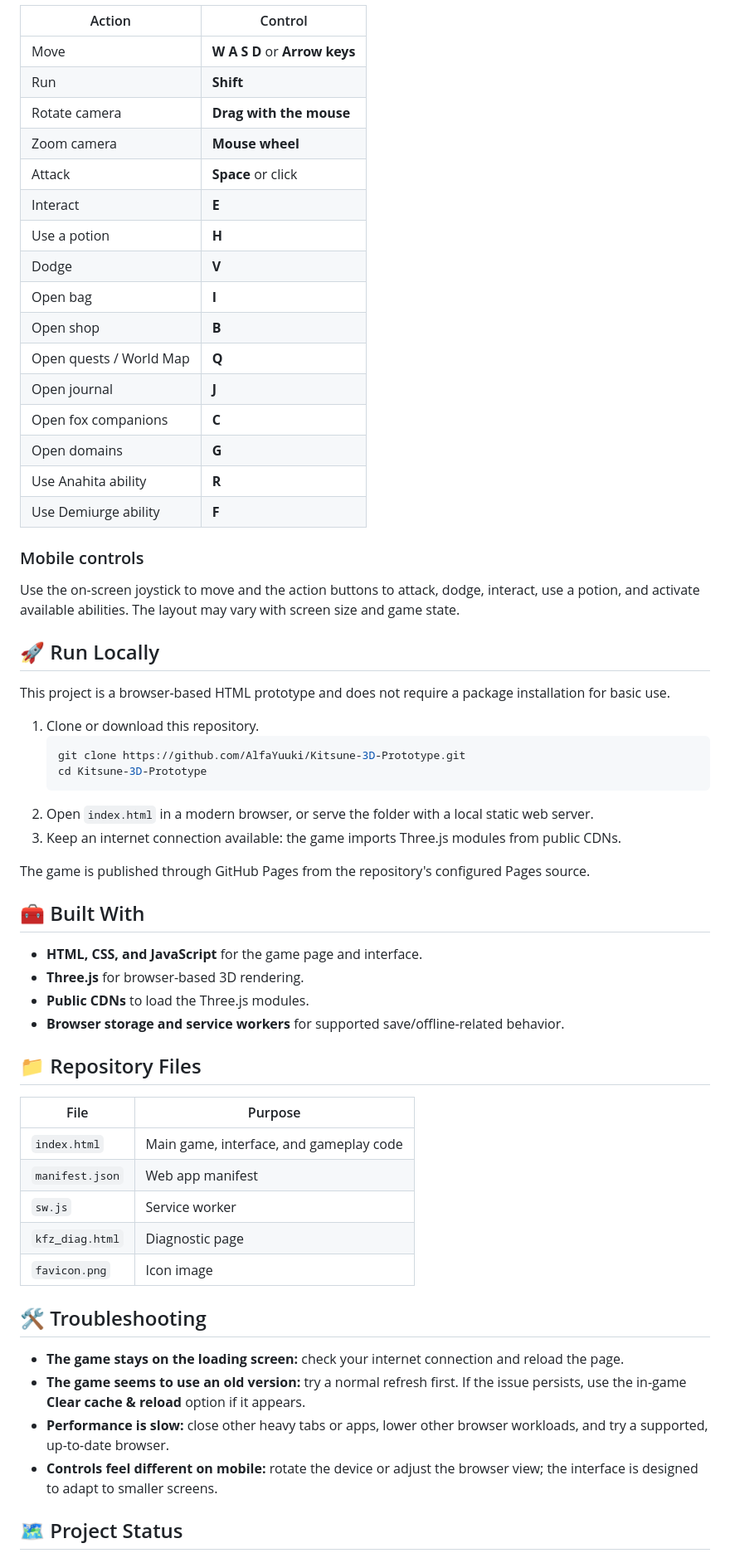
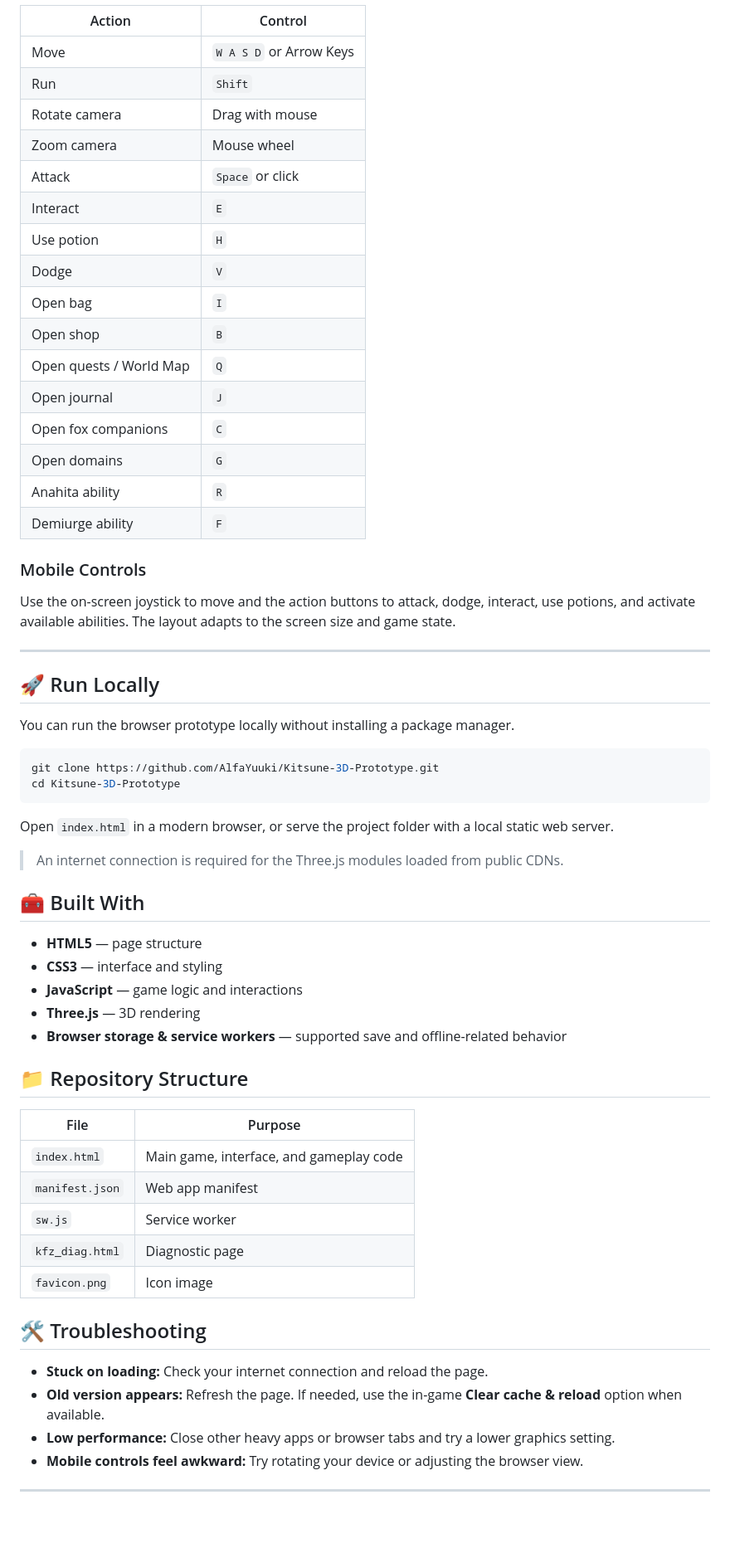
Before and after one commit to AlfaYuuki/Kitsune-3D-Prototype, a Markdown page: README.md, the part around one of its changes. Shown at 83% size. Drawn GitHub-style; blank space fills up the shorter version.

````diff
--- a/README.md
+++ b/README.md
@@ -173,49 +178,51 @@ Open the [live game](https://alfayuuki.github.io/Kitsune-3D-Prototype/) in a mod
 
 | Action | Control |
 | --- | --- |
-| Move | **W A S D** or **Arrow keys** |
-| Run | **Shift** |
-| Rotate camera | **Drag with the mouse** |
-| Zoom camera | **Mouse wheel** |
-| Attack | **Space** or click |
-| Interact | **E** |
-| Use a potion | **H** |
-| Dodge | **V** |
-| Open bag | **I** |
-| Open shop | **B** |
-| Open quests / World Map | **Q** |
-| Open journal | **J** |
-| Open fox companions | **C** |
-| Open domains | **G** |
-| Use Anahita ability | **R** |
-| Use Demiurge ability | **F** |
+| Move | `W A S D` or Arrow Keys |
+| Run | `Shift` |
+| Rotate camera | Drag with mouse |
+| Zoom camera | Mouse wheel |
+| Attack | `Space` or click |
+| Interact | `E` |
+| Use potion | `H` |
+| Dodge | `V` |
+| Open bag | `I` |
+| Open shop | `B` |
+| Open quests / World Map | `Q` |
+| Open journal | `J` |
+| Open fox companions | `C` |
+| Open domains | `G` |
+| Anahita ability | `R` |
+| Demiurge ability | `F` |
 
-### Mobile controls
+### Mobile Controls
 
-Use the on-screen joystick to move and the action buttons to attack, dodge, interact, use a potion, and activate available abilities. The layout may vary with screen size and game state.
+Use the on-screen joystick to move and the action buttons to attack, dodge, interact, use potions, and activate available abilities. The layout adapts to the screen size and game state.
+
+---
 
 ## 🚀 Run Locally
 
-This project is a browser-based HTML prototype and does not require a package installation for basic use.
+You can run the browser prototype locally without installing a package manager.
 
-1. Clone or download this repository.
-   ```bash
-   git clone https://github.com/AlfaYuuki/Kitsune-3D-Prototype.git
-   cd Kitsune-3D-Prototype
-   ```
-2. Open `index.html` in a modern browser, or serve the folder with a local static web server.
-3. Keep an internet connection available: the game imports Three.js modules from public CDNs.
+```bash
+git clone https://github.com/AlfaYuuki/Kitsune-3D-Prototype.git
+cd Kitsune-3D-Prototype
+```
 
-The game is published through GitHub Pages from the repository's configured Pages source.
+Open `index.html` in a modern browser, or serve the project folder with a local static web server.
+
+> An internet connection is required for the Three.js modules loaded from public CDNs.
 
 ## 🧰 Built With
 
-- **HTML, CSS, and JavaScript** for the game page and interface.
-- **Three.js** for browser-based 3D rendering.
-- **Public CDNs** to load the Three.js modules.
-- **Browser storage and service workers** for supported save/offline-related behavior.
+- **HTML5** — page structure
+- **CSS3** — interface and styling
+- **JavaScript** — game logic and interactions
+- **Three.js** — 3D rendering
+- **Browser storage & service workers** — supported save and offline-related behavior
 
-## 📁 Repository Files
+## 📁 Repository Structure
 
 | File | Purpose |
 | --- | --- |
@@ -227,10 +234,10 @@ The game is published through GitHub Pages from the repository's configured Page
 
 ## 🛠️ Troubleshooting
 
-- **The game stays on the loading screen:** check your internet connection and reload the page.
-- **The game seems to use an old version:** try a normal refresh first. If the issue persists, use the in-game **Clear cache & reload** option if it appears.
-- **Performance is slow:** close other heavy tabs or apps, lower other browser workloads, and try a supported, up-to-date browser.
-- **Controls feel different on mobile:** rotate the device or adjust the browser view; the interface is designed to adapt to smaller screens.
+- **Stuck on loading:** Check your internet connection and reload the page.
+- **Old version appears:** Refresh the page. If needed, use the in-game **Clear cache & reload** option when available.
+- **Low performance:** Close other heavy apps or browser tabs and try a lower graphics setting.
+- **Mobile controls feel awkward:** Try rotating your device or adjusting the browser view.
 
-## 🗺️ Project Status
+---
 
````
Also changed, not shown: other parts of README.md (+136 -113 lines).
